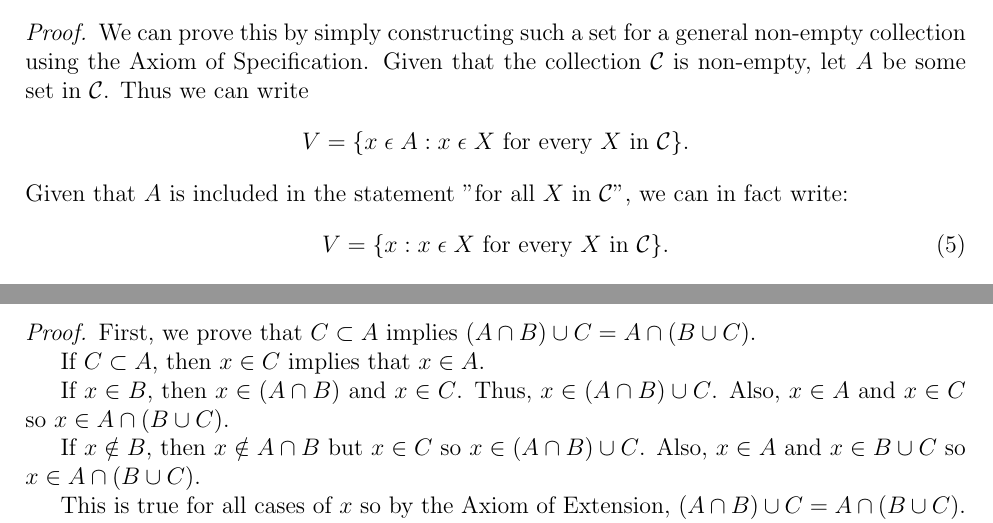
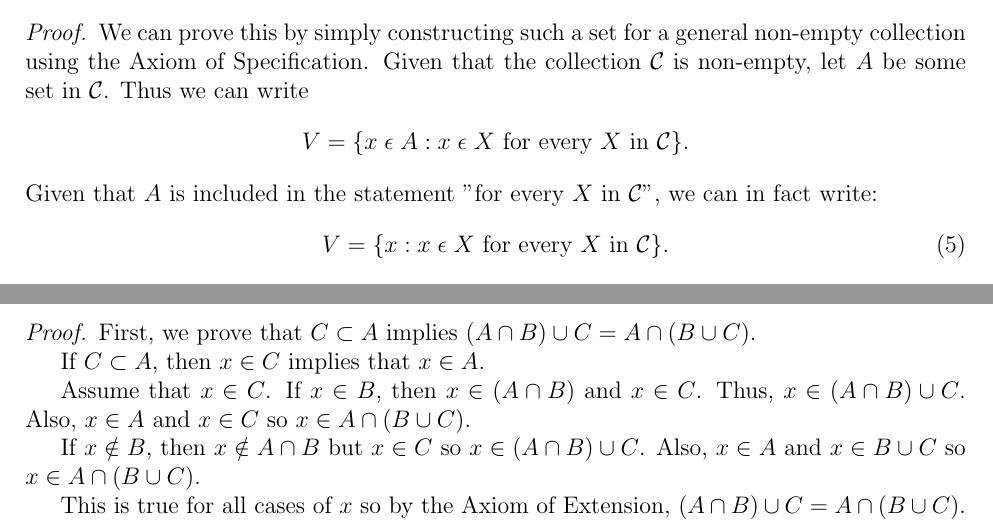
Before and after one commit to kiranbuzzaGH/Radick-Buzza-textbook, a LaTeX document (Numbers-and-Sets/Sets-Relations-and-Functions.tex): two parts of pages 4 and 5 of 8, joined at a grey line, cut so that both start at the same text. Compiled offline with pdfLaTeX.

Commit message:
Minor edits

```diff
--- a/Numbers-and-Sets/Sets-Relations-and-Functions.tex
+++ b/Numbers-and-Sets/Sets-Relations-and-Functions.tex
@@ -241,7 +241,7 @@ We develop a the topic of intersections in a way analagous to that of unions.
     \begin{equation*}
         V = \{x\;\epsilon\;A: x\;\epsilon\;X \text{ for every } X\text{ in } \mathcal{C}\}.
     \end{equation*}
-    Given that $A$ is included in the statement "for all $X$ in $\mathcal{C}$", we can in fact write:
+    Given that $A$ is included in the statement "for every $X$ in $\mathcal{C}$", we can in fact write:
     \begin{equation}
         V = \{x: x\;\epsilon\;X \text{ for every } X\text{ in } \mathcal{C}\}.
     \end{equation}
@@ -321,7 +321,7 @@ Here is a further proof to provide more examples of Set Theoretic proofs.
 
     If $C \subset A$, then $x \in C$ implies that $x \in A$.
 
-    If $x \in B$, then $x \in (A \cap B)$ and $x \in C$. Thus, $x \in (A \cap B) \cup C$.
+    Assume that $x \in C$. If $x \in B$, then $x \in (A \cap B)$ and $x \in C$. Thus, $x \in (A \cap B) \cup C$.
     Also, $x \in A$ and $x \in C$ so $x \in A \cap (B \cup C)$.
 
     If $x \notin B$, then $x \notin A \cap B$ but $x \in C$ so $x \in (A \cap B) \cup C$.
```
Also changed, not shown: Numbers-and-Sets/Sets-Relations-and-Functions.pdf.
